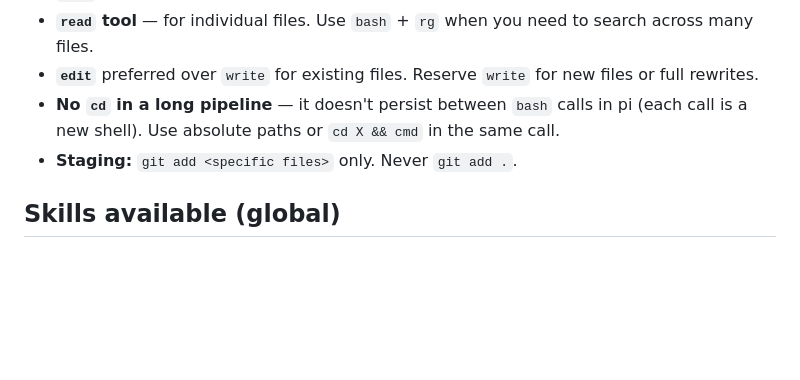
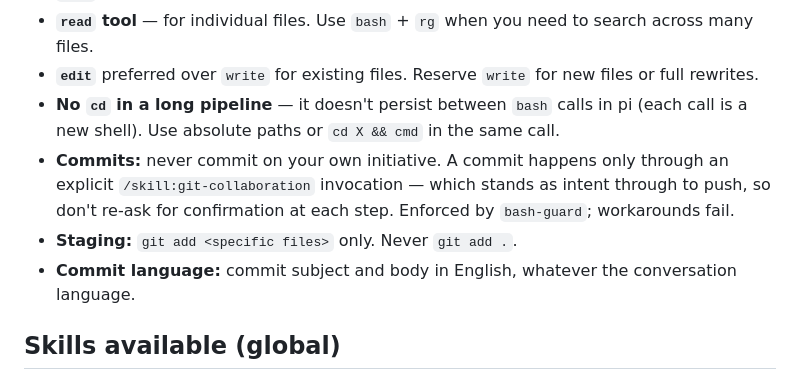
Before and after one commit to mogassama/pi-agent-config, a Markdown page: AGENTS.md, the part around the change. GitHub-like rendering; blank space fills up the shorter version.

Commit message:
docs(config): state commit initiative and language rules in tooling habits
- make explicit that a commit only ever starts from an operator invocation,
  so the agent stops re-asking at each step of an already-approved workflow
- pin commit language to English regardless of conversation language

```diff
--- a/AGENTS.md
+++ b/AGENTS.md
@@ -110,7 +110,12 @@ See authoring skills for canonical rules. Applies only where the project bundle
 - **`read` tool** — for individual files. Use `bash` + `rg` when you need to search across many files.
 - **`edit`** preferred over `write` for existing files. Reserve `write` for new files or full rewrites.
 - **No `cd` in a long pipeline** — it doesn't persist between `bash` calls in pi (each call is a new shell). Use absolute paths or `cd X && cmd` in the same call.
+- **Commits:** never commit on your own initiative. A commit happens only through an
+  explicit `/skill:git-collaboration` invocation — which stands as intent through to
+  push, so don't re-ask for confirmation at each step. Enforced by `bash-guard`;
+  workarounds fail.
 - **Staging:** `git add <specific files>` only. Never `git add .`.
+- **Commit language:** commit subject and body in English, whatever the conversation language.
 
 ## Skills available (global)
 
```
